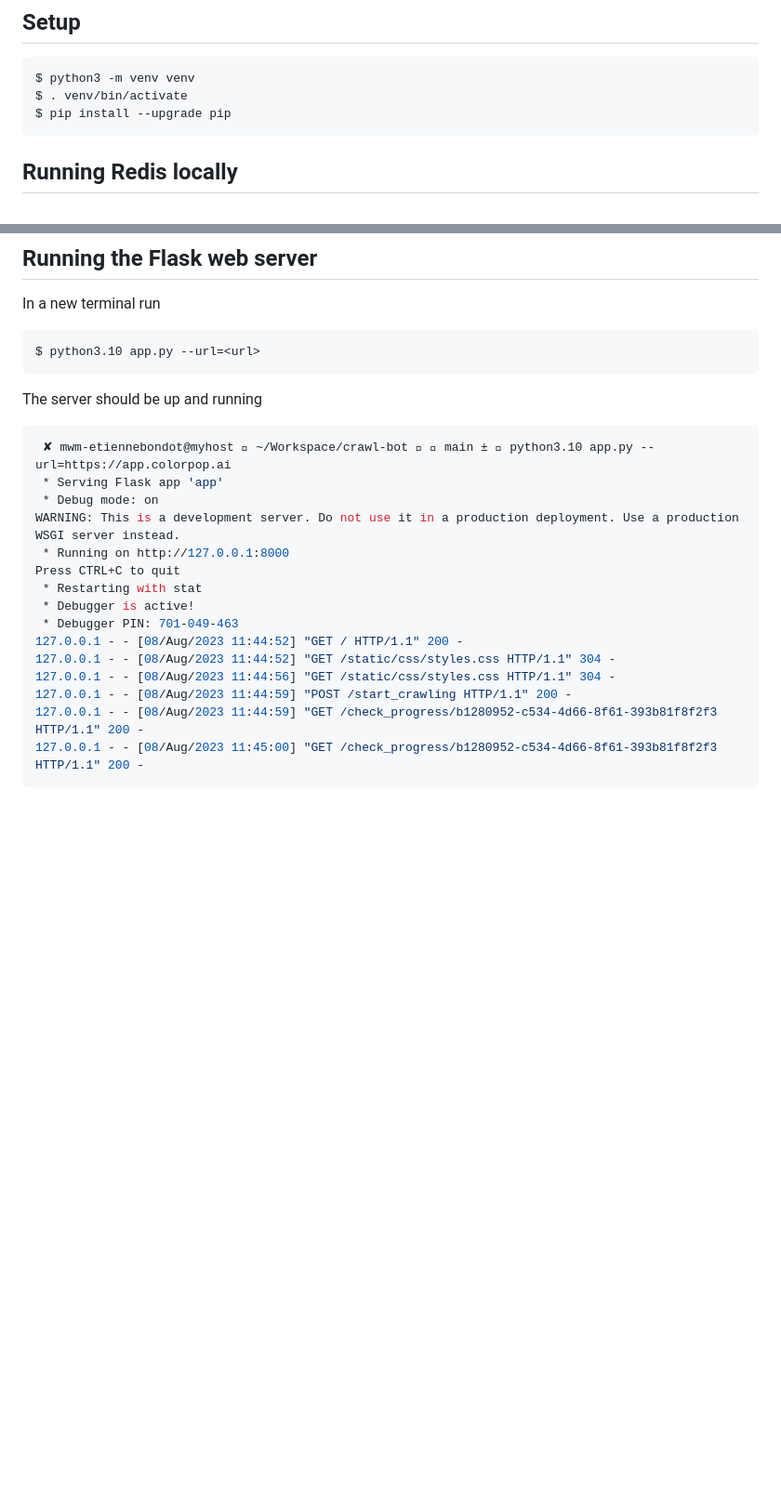
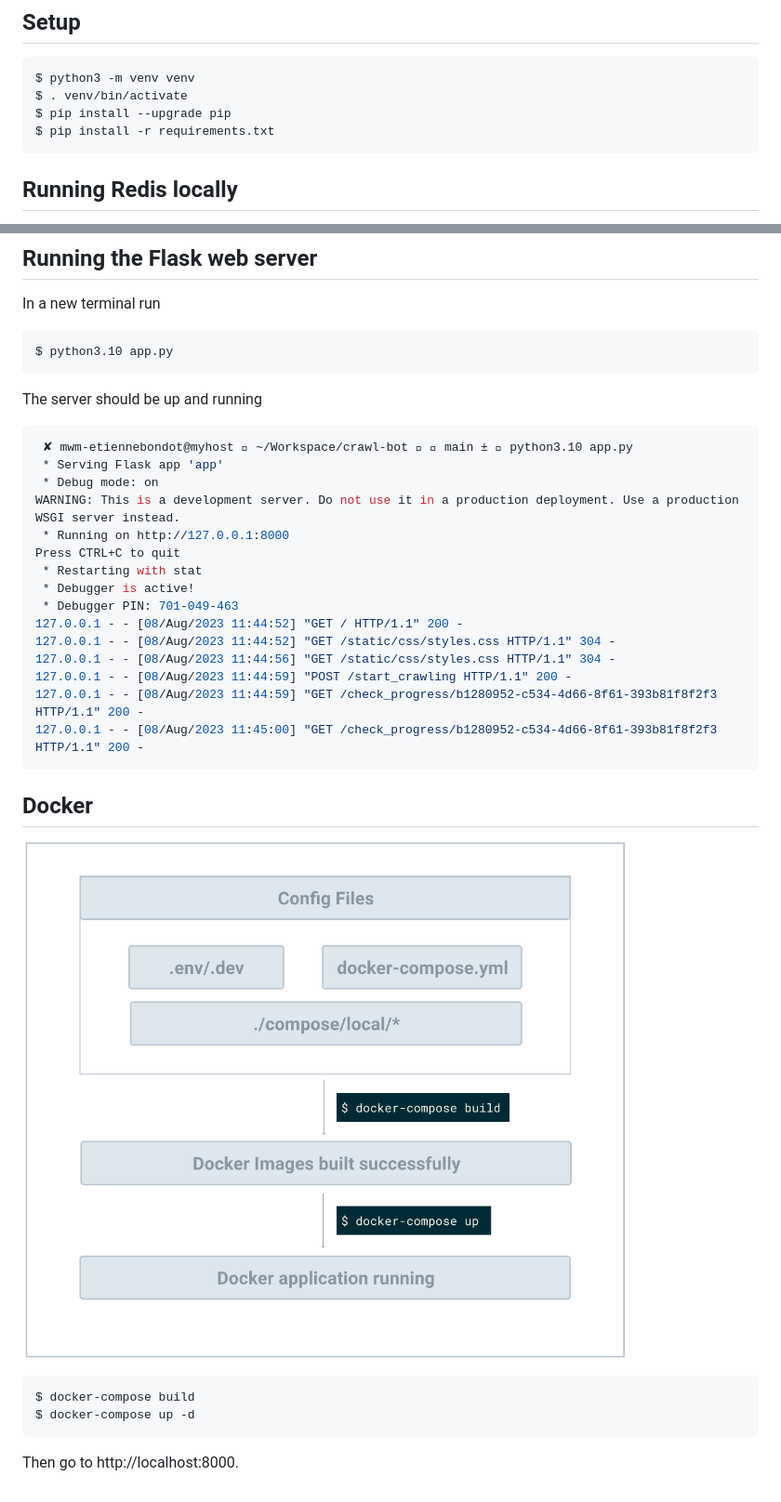
Before and after one commit to etienne-bondot/crawl-bot, a Markdown page: README.md, 2 parts joined by grey strips. Shown: that part at 93% size. Drawn GitHub-style; pictures changed too: image.png (added); blank space fills up the shorter version.

Commit message:
feat: dockerize the crawler

````diff
--- a/README.md
+++ b/README.md
@@ -6,6 +6,7 @@
 $ python3 -m venv venv
 $ . venv/bin/activate
 $ pip install --upgrade pip
+$ pip install -r requirements.txt
 ```
 
 ## Running Redis locally
@@ -88,13 +89,13 @@ you should set broker_connection_retry_on_startup to True.
 In a new terminal run
 
 ```bash
-$ python3.10 app.py --url=<url>
+$ python3.10 app.py
 ```
 
 The server should be up and running
 
 ```bash
- ✘ mwm-etiennebondot@myhost  ~/Workspace/crawl-bot   main ±  python3.10 app.py --url=https://app.colorpop.ai
+ ✘ mwm-etiennebondot@myhost  ~/Workspace/crawl-bot   main ±  python3.10 app.py
  * Serving Flask app 'app'
  * Debug mode: on
 WARNING: This is a development server. Do not use it in a production deployment. Use a production WSGI server instead.
@@ -110,3 +111,14 @@ Press CTRL+C to quit
 127.0.0.1 - - [08/Aug/2023 11:44:59] "GET /check_progress/b1280952-c534-4d66-8f61-393b81f8f2f3 HTTP/1.1" 200 -
 127.0.0.1 - - [08/Aug/2023 11:45:00] "GET /check_progress/b1280952-c534-4d66-8f61-393b81f8f2f3 HTTP/1.1" 200 -
 ```
+
+## Docker
+
+![Flow](image.png)
+
+```bash
+$ docker-compose build
+$ docker-compose up -d
+```
+
+Then go to http://localhost:8000.
````
Also changed, not shown: 12 other files.
